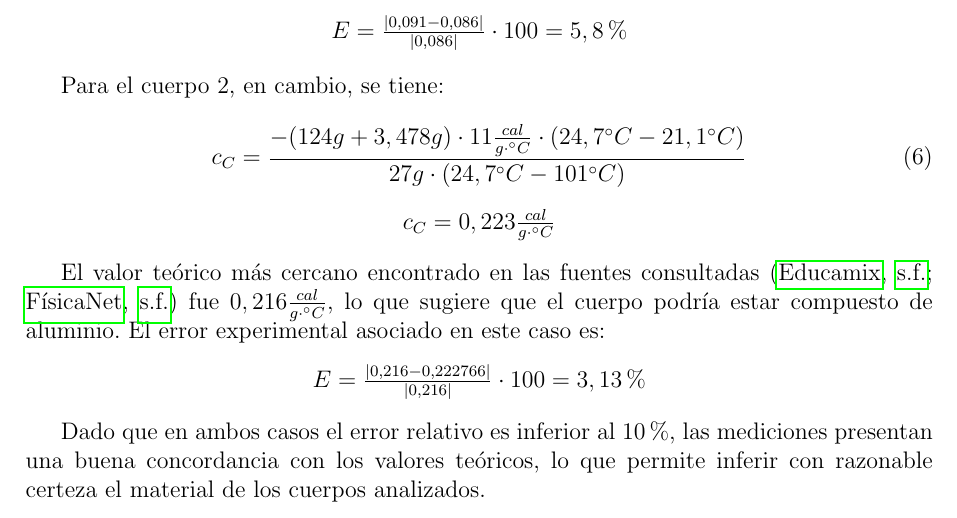
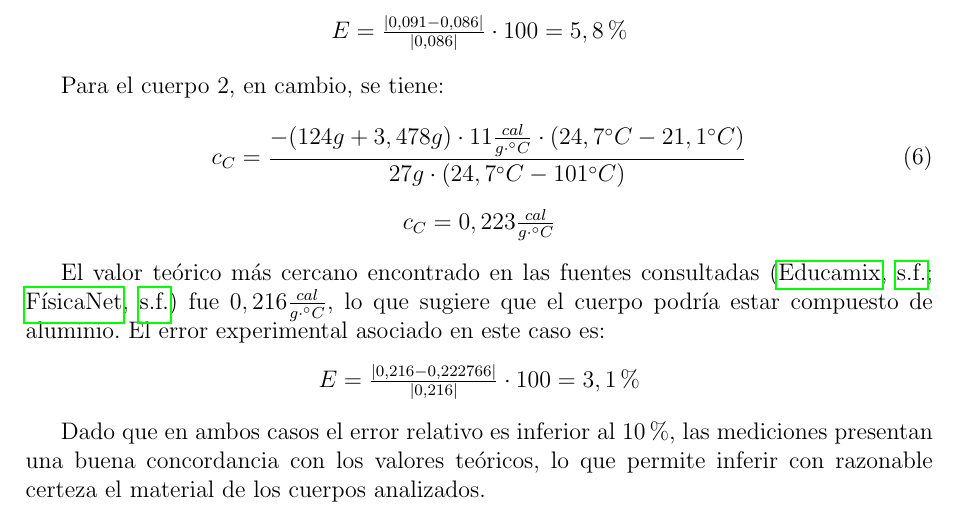
Before and after one commit to RitaMos/TP4_F2_Calorimetria, a LaTeX document (Física 2, Guía experimental sobre Calorimetría - F4.tex): part of page 2 of 3, cut so that both start at the same text. Compiled offline with pdfLaTeX.

Commit message:
cifra significativa 2do error

```diff
--- a/Física 2, Guía experimental sobre Calorimetría - F4.tex
+++ b/Física 2, Guía experimental sobre Calorimetría - F4.tex
@@ -174,7 +174,7 @@ Para el cuerpo 2, en cambio, se tiene:
 
 El valor teórico más cercano encontrado en las fuentes consultadas \cite{educamix_capacidad,fisicanet_calor} fue $ 0,216 \frac{cal}{g \cdot ^\circ C} $, lo que sugiere que el cuerpo podría estar compuesto de aluminio. El error experimental asociado en este caso es:
 \begin{center}
-    $ E =  \frac{|0,216-0,222766|}{|0,216|}\cdot 100 = 3,13 \% $
+    $ E =  \frac{|0,216-0,222766|}{|0,216|}\cdot 100 = 3,1 \% $
 \end{center}
 
 Dado que en ambos casos el error relativo es inferior al 10\%, las mediciones presentan una buena concordancia con los valores teóricos, lo que permite inferir con razonable certeza el material de los cuerpos analizados.
```
